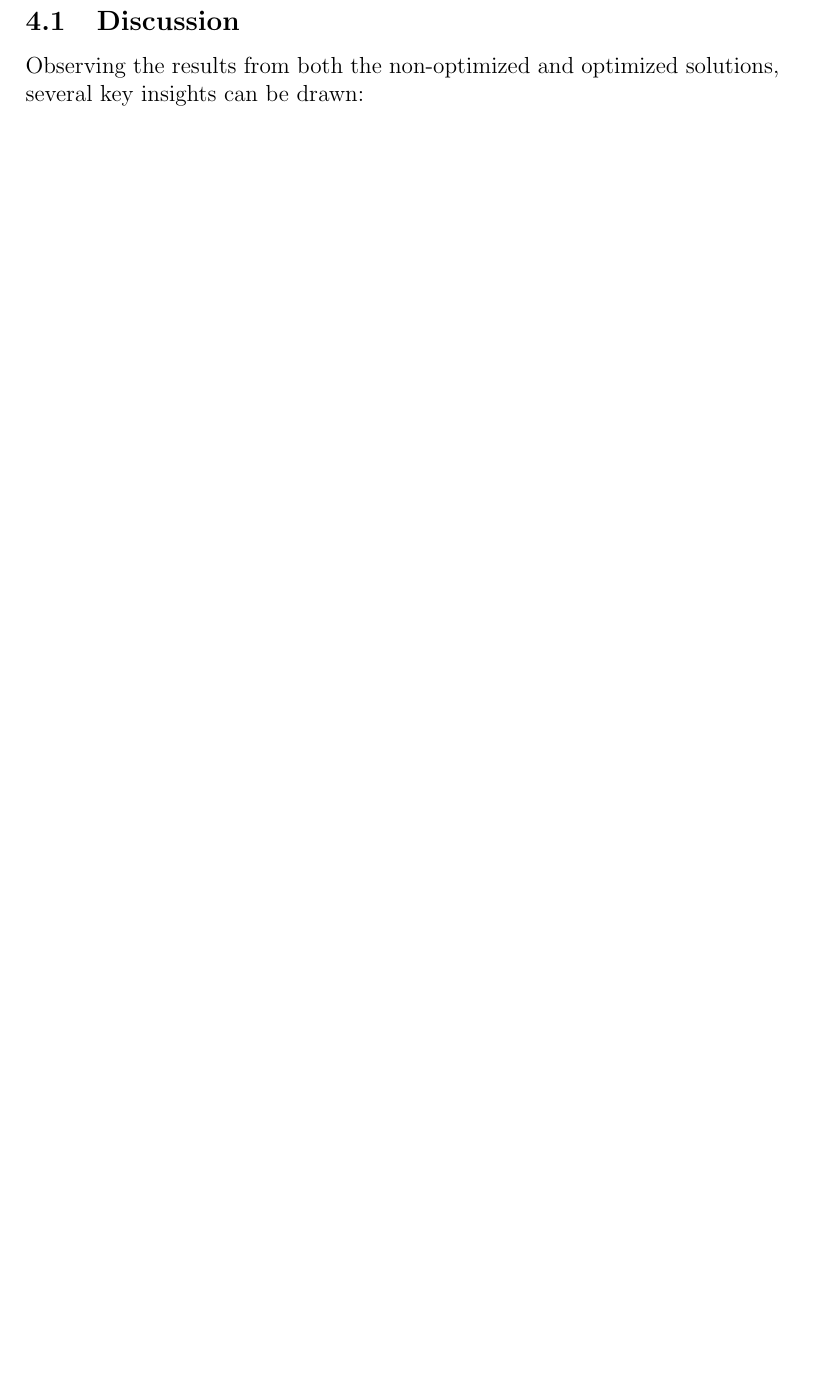
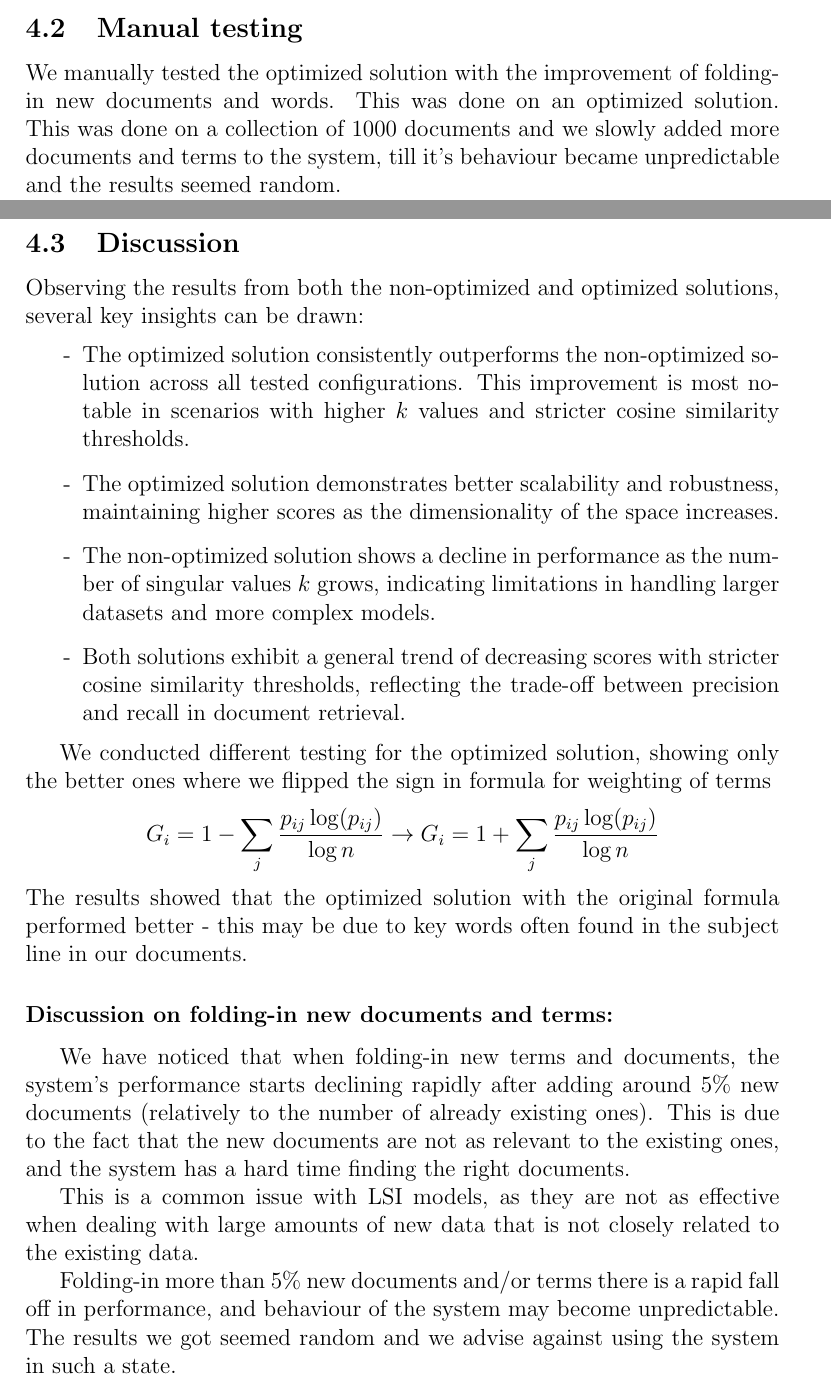
Before and after one commit to TianK003/MM_Projektna_Naloga, a LaTeX document (Projektna_naloga/projektna_naloga.tex): part of page 13 of 14 before the commit and two parts of pages 12 and 13 of 14 after it, the two joined at a grey line, cut at the place of the change, the shorter picture padded with empty space. Compiled offline with pdfLaTeX.

Commit message:
Narejen discussion

```diff
--- a/Projektna_naloga/projektna_naloga.tex
+++ b/Projektna_naloga/projektna_naloga.tex
@@ -268,10 +270,32 @@ The tables present the results of testing different configurations of the non-op
     \caption{Optimized Solution for Different Values of $k$}
 \end{table}
 
-\newpage
+\subsection{Manual testing}
+We manually tested the optimized solution with the improvement of folding-in new documents and words. This was done on an optimized solution. This was done on a collection of 1000 documents and we slowly added more documents and terms to the system, till it's behaviour became unpredictable and the results seemed random.
+
 \subsection{Discussion}
 Observing the results from both the non-optimized and optimized solutions, several key insights can be drawn:
+\begin{list}{-}{}
+    \item The optimized solution consistently outperforms the non-optimized solution across all tested configurations. This improvement is most notable in scenarios with higher \( k \) values and stricter cosine similarity thresholds.
+    \item The optimized solution demonstrates better scalability and robustness, maintaining higher scores as the dimensionality of the space increases.
+    \item The non-optimized solution shows a decline in performance as the number of singular values \( k \) grows, indicating limitations in handling larger datasets and more complex models.
+    \item Both solutions exhibit a general trend of decreasing scores with stricter cosine similarity thresholds, reflecting the trade-off between precision and recall in document retrieval.
+\end{list}
 
+We conducted different testing for the optimized solution, showing only the better ones where we flipped the sign in formula for weighting of terms \[ G_i = 1 - \sum_{j} \frac{p_{ij} \log (p_{ij})}{\log n} \rightarrow G_i = 1 + \sum_{j} \frac{p_{ij} \log (p_{ij})}{\log n} \]
+The results showed that the optimized solution with the original formula performed better - this may be due to key words often found in the subject line in our documents.
+
+\bigskip
+\begin{flushleft}
+    \textbf{Discussion on folding-in new documents and terms:}
+\end{flushleft}
+
+
+We have noticed that when folding-in new terms and documents, the system's performance starts declining rapidly after adding around 5\% new documents (relatively to the number of already existing ones). This is due to the fact that the new documents are not as relevant to the existing ones, and the system has a hard time finding the right documents.
+
+This is a common issue with LSI models, as they are not as effective when dealing with large amounts of new data that is not closely related to the existing data.
+
+Folding-in more than 5\% new documents and/or terms there is a rapid fall off in performance, and behaviour of the system may become unpredictable. The results we got seemed random and we advise against using the system in such a state.
 \newpage
 \section{References and Code}
 
```
Also changed, not shown: Projektna_naloga/projektna_naloga.tex (2 more changed lines).
